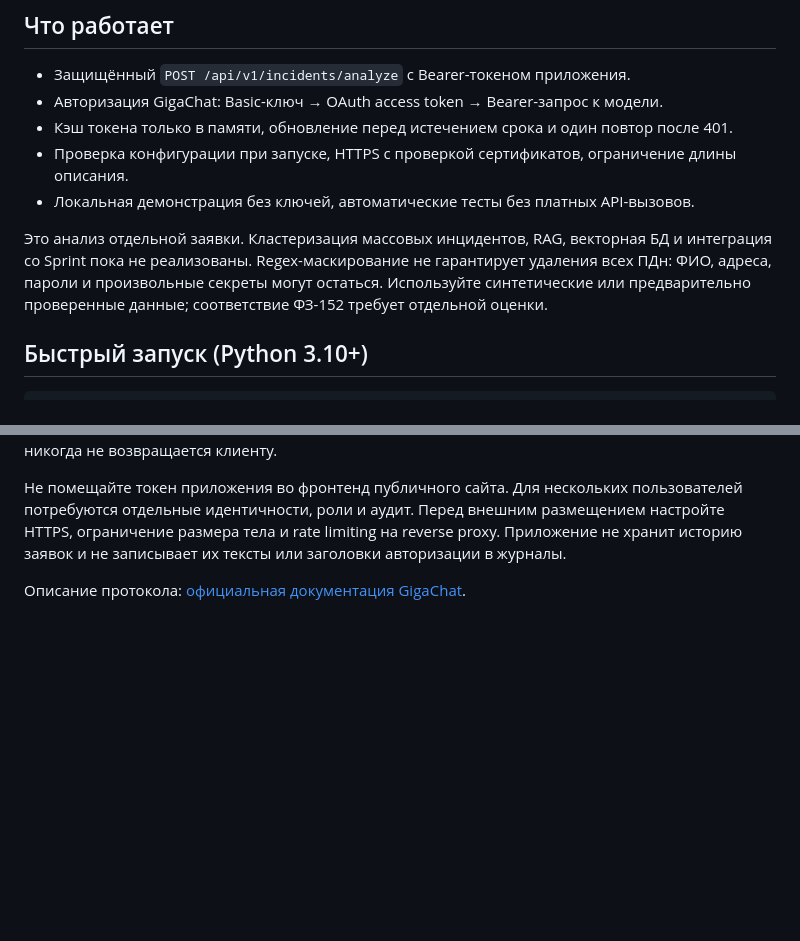
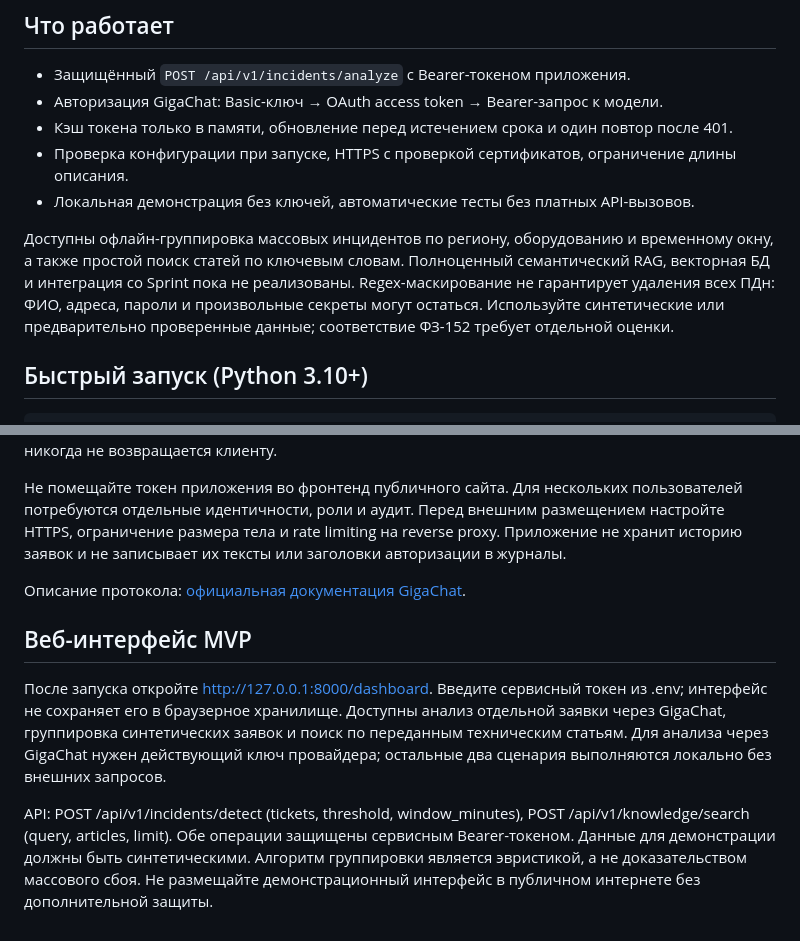
Before and after one commit to KorrVyrN/ai-navigator-support, a Markdown page: README.md, 2 parts joined by grey strips. Drawn GitHub-style; blank space fills up the shorter version.

Commit message:
docs: document dashboard and offline MVP endpoints

```diff
--- a/README.md
+++ b/README.md
@@ -10,7 +10,7 @@ MVP API для анализа отдельной заявки через GigaCha
 - Проверка конфигурации при запуске, HTTPS с проверкой сертификатов, ограничение длины описания.
 - Локальная демонстрация без ключей, автоматические тесты без платных API-вызовов.
 
-Это анализ отдельной заявки. Кластеризация массовых инцидентов, RAG, векторная БД и интеграция со Sprint пока не реализованы. Regex-маскирование не гарантирует удаления всех ПДн: ФИО, адреса, пароли и произвольные секреты могут остаться. Используйте синтетические или предварительно проверенные данные; соответствие ФЗ-152 требует отдельной оценки.
+Доступны офлайн-группировка массовых инцидентов по региону, оборудованию и временному окну, а также простой поиск статей по ключевым словам. Полноценный семантический RAG, векторная БД и интеграция со Sprint пока не реализованы. Regex-маскирование не гарантирует удаления всех ПДн: ФИО, адреса, пароли и произвольные секреты могут остаться. Используйте синтетические или предварительно проверенные данные; соответствие ФЗ-152 требует отдельной оценки.
 
 ## Быстрый запуск (Python 3.10+)
 
@@ -80,3 +80,10 @@ python -m pytest tests -v --cov=app --cov-report=term-missing
 Не помещайте токен приложения во фронтенд публичного сайта. Для нескольких пользователей потребуются отдельные идентичности, роли и аудит. Перед внешним размещением настройте HTTPS, ограничение размера тела и rate limiting на reverse proxy. Приложение не хранит историю заявок и не записывает их тексты или заголовки авторизации в журналы.
 
 Описание протокола: [официальная документация GigaChat](https://developers.sber.ru/docs/ru/gigachat/api/reference/rest/gigachat-api).
+
+
+## Веб-интерфейс MVP
+
+После запуска откройте http://127.0.0.1:8000/dashboard. Введите сервисный токен из .env; интерфейс не сохраняет его в браузерное хранилище. Доступны анализ отдельной заявки через GigaChat, группировка синтетических заявок и поиск по переданным техническим статьям. Для анализа через GigaChat нужен действующий ключ провайдера; остальные два сценария выполняются локально без внешних запросов.
+
+API: POST /api/v1/incidents/detect (tickets, threshold, window_minutes), POST /api/v1/knowledge/search (query, articles, limit). Обе операции защищены сервисным Bearer-токеном. Данные для демонстрации должны быть синтетическими. Алгоритм группировки является эвристикой, а не доказательством массового сбоя. Не размещайте демонстрационный интерфейс в публичном интернете без дополнительной защиты.
```
